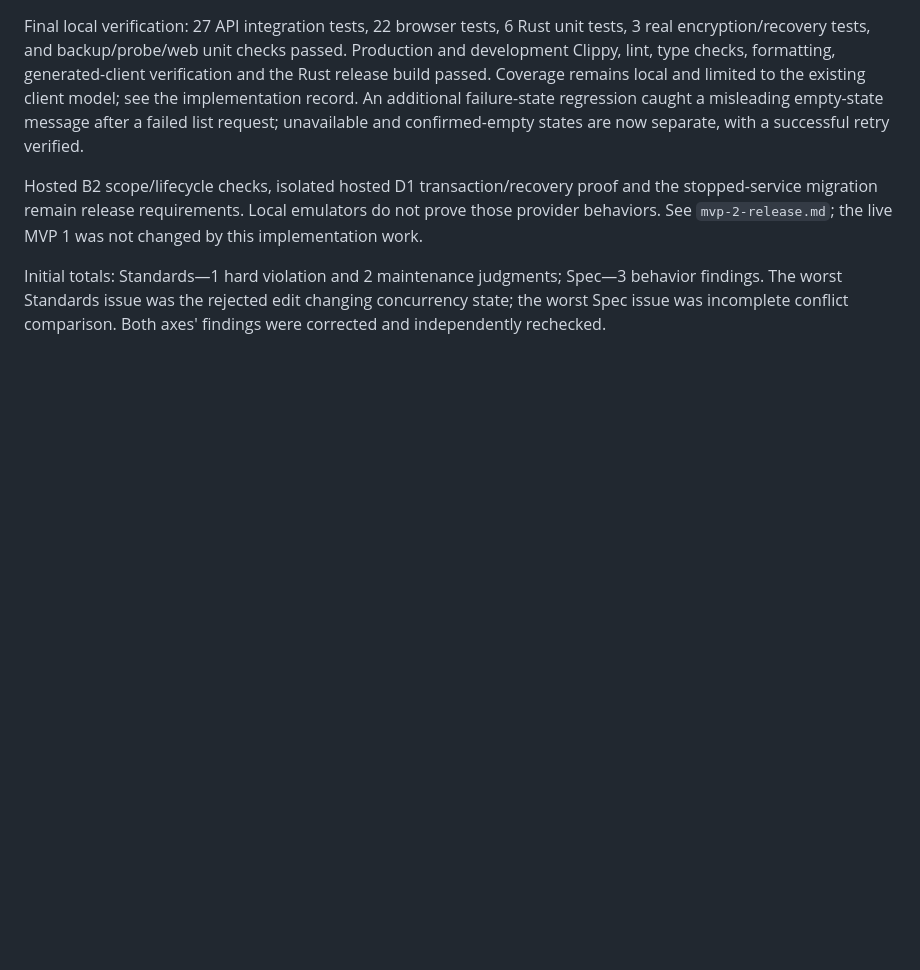
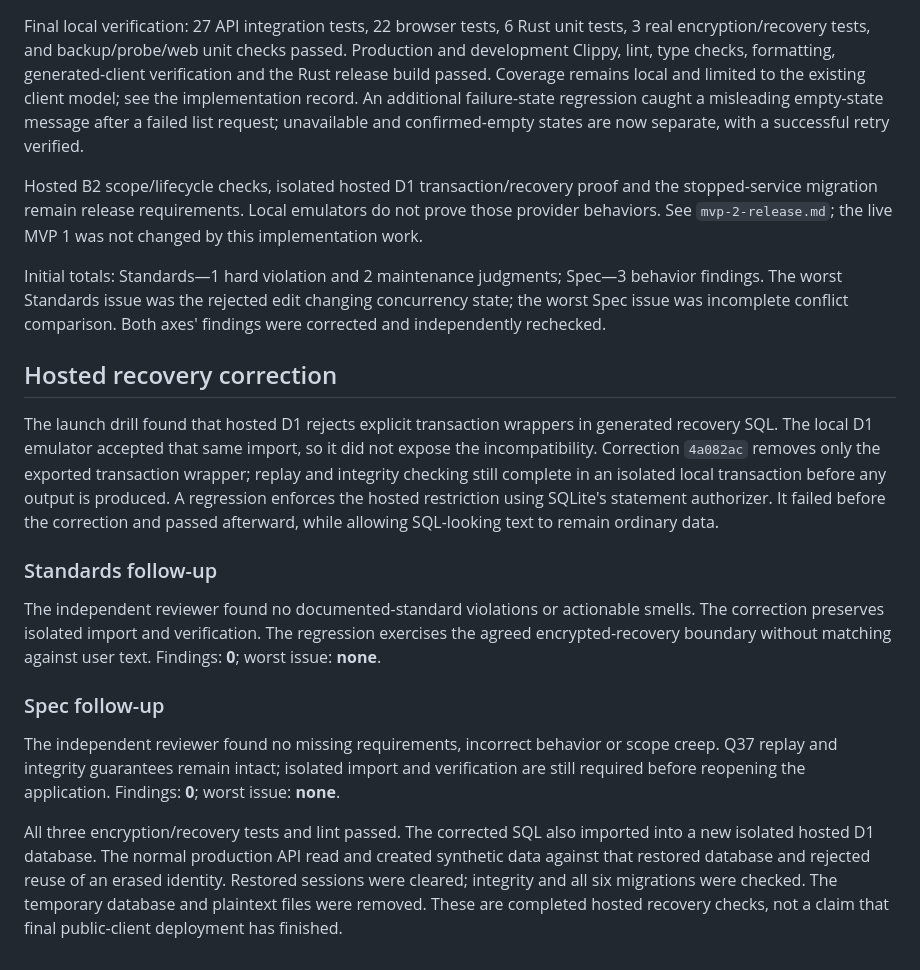
Before and after one commit to intrepion/intrepion.com, a Markdown page: docs/mvp-2-review.md, the part around the change. Rendered like a GitHub page; blank space fills up the shorter version.

Commit message:
Record hosted recovery correction and independent review

```diff
--- a/docs/mvp-2-review.md
+++ b/docs/mvp-2-review.md
@@ -35,3 +35,17 @@ Final local verification: 27 API integration tests, 22 browser tests, 6 Rust uni
 Hosted B2 scope/lifecycle checks, isolated hosted D1 transaction/recovery proof and the stopped-service migration remain release requirements. Local emulators do not prove those provider behaviors. See `mvp-2-release.md`; the live MVP 1 was not changed by this implementation work.
 
 Initial totals: Standards—1 hard violation and 2 maintenance judgments; Spec—3 behavior findings. The worst Standards issue was the rejected edit changing concurrency state; the worst Spec issue was incomplete conflict comparison. Both axes' findings were corrected and independently rechecked.
+
+## Hosted recovery correction
+
+The launch drill found that hosted D1 rejects explicit transaction wrappers in generated recovery SQL. The local D1 emulator accepted that same import, so it did not expose the incompatibility. Correction `4a082ac` removes only the exported transaction wrapper; replay and integrity checking still complete in an isolated local transaction before any output is produced. A regression enforces the hosted restriction using SQLite's statement authorizer. It failed before the correction and passed afterward, while allowing SQL-looking text to remain ordinary data.
+
+### Standards follow-up
+
+The independent reviewer found no documented-standard violations or actionable smells. The correction preserves isolated import and verification. The regression exercises the agreed encrypted-recovery boundary without matching against user text. Findings: **0**; worst issue: **none**.
+
+### Spec follow-up
+
+The independent reviewer found no missing requirements, incorrect behavior or scope creep. Q37 replay and integrity guarantees remain intact; isolated import and verification are still required before reopening the application. Findings: **0**; worst issue: **none**.
+
+All three encryption/recovery tests and lint passed. The corrected SQL also imported into a new isolated hosted D1 database. The normal production API read and created synthetic data against that restored database and rejected reuse of an erased identity. Restored sessions were cleared; integrity and all six migrations were checked. The temporary database and plaintext files were removed. These are completed hosted recovery checks, not a claim that final public-client deployment has finished.
```
